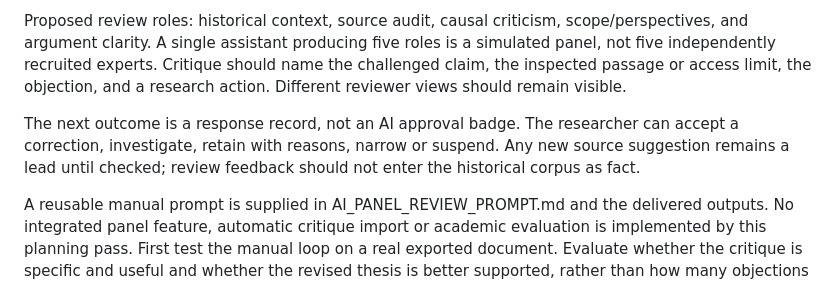
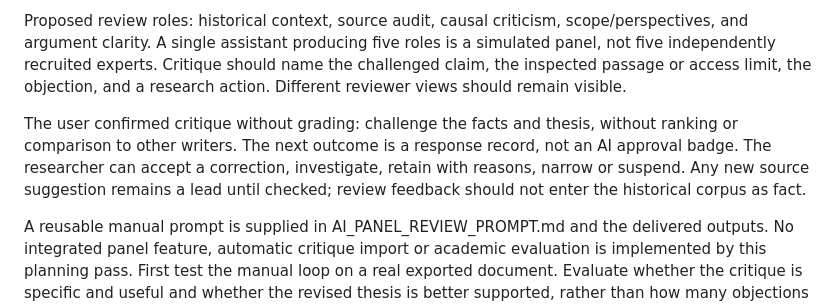
Before and after one commit to stewartdavidp-ship-it/worldthreads, a Markdown page: docs/PRODUCT_REVIEW.md, the part around the change. Rendered like a GitHub page.

```diff
--- a/docs/PRODUCT_REVIEW.md
+++ b/docs/PRODUCT_REVIEW.md
@@ -87,6 +87,6 @@ The user proposed taking a completed thesis to their own AI assistant with a pan
 
 Proposed review roles: historical context, source audit, causal criticism, scope/perspectives, and argument clarity. A single assistant producing five roles is a simulated panel, not five independently recruited experts. Critique should name the challenged claim, the inspected passage or access limit, the objection, and a research action. Different reviewer views should remain visible.
 
-The next outcome is a response record, not an AI approval badge. The researcher can accept a correction, investigate, retain with reasons, narrow or suspend. Any new source suggestion remains a lead until checked; review feedback should not enter the historical corpus as fact.
+The user confirmed critique without grading: challenge the facts and thesis, without ranking or comparison to other writers. The next outcome is a response record, not an AI approval badge. The researcher can accept a correction, investigate, retain with reasons, narrow or suspend. Any new source suggestion remains a lead until checked; review feedback should not enter the historical corpus as fact.
 
 A reusable manual prompt is supplied in AI_PANEL_REVIEW_PROMPT.md and the delivered outputs. No integrated panel feature, automatic critique import or academic evaluation is implemented by this planning pass. First test the manual loop on a real exported document. Evaluate whether the critique is specific and useful and whether the revised thesis is better supported, rather than how many objections or favorable votes it produces.
```
Also changed, not shown: docs/AI_PANEL_REVIEW_PROMPT.md (+2 -2 lines), docs/TEST_PLAN.md (+1 -1 lines).
